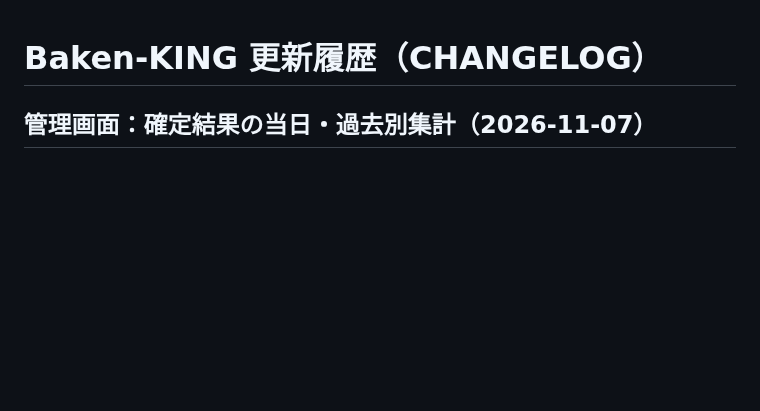
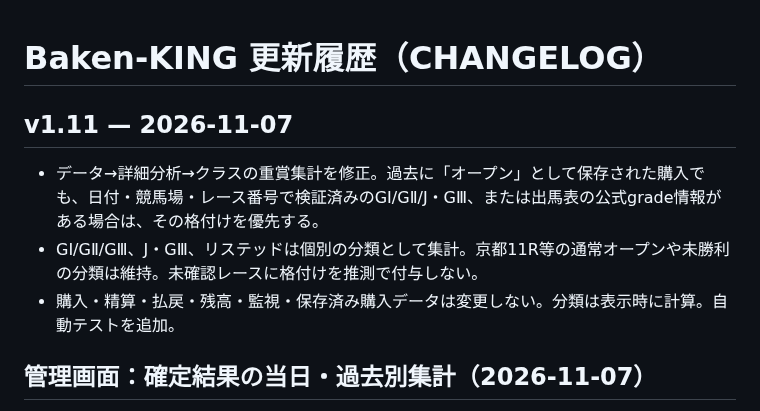
Before and after one commit to rinshan0818-cpu/Baken-KING, a Markdown page: CHANGELOG.md, the part around the change. Rendered like a GitHub page; blank space fills up the shorter version.

Commit message:
docs(v1.11): graded race analytics correction

```diff
--- a/CHANGELOG.md
+++ b/CHANGELOG.md
@@ -1,4 +1,9 @@
 # Baken-KING 更新履歴（CHANGELOG）
+
+## v1.11 — 2026-11-07
+- データ→詳細分析→クラスの重賞集計を修正。過去に「オープン」として保存された購入でも、日付・競馬場・レース番号で検証済みのGⅠ/GⅡ/J・GⅢ、または出馬表の公式grade情報がある場合は、その格付けを優先する。
+- GⅠ/GⅡ/GⅢ、J・GⅢ、リステッドは個別の分類として集計。京都11R等の通常オープンや未勝利の分類は維持。未確認レースに格付けを推測で付与しない。
+- 購入・精算・払戻・残高・監視・保存済み購入データは変更しない。分類は表示時に計算。自動テストを追加。
 
 ## 管理画面：確定結果の当日・過去別集計（2026-11-07）
 - 管理画面「確定結果の配信」は、結果APIの配列の総件数だけでなく、日本時間で「本日の確定結果」と「保存済みの過去結果」を分けて表示する。
```
